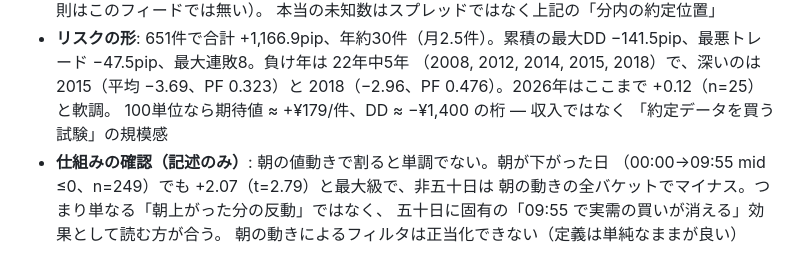
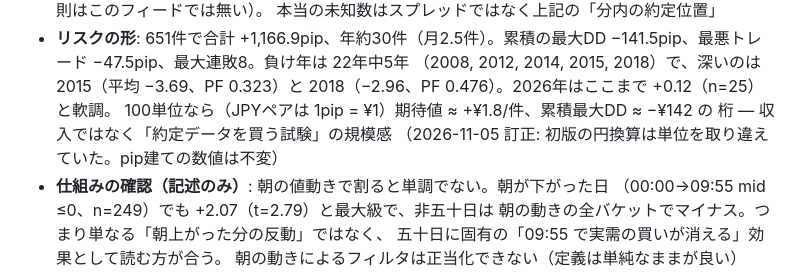
Before and after one commit to mokushun/SI-Trader, a Markdown page: findings/2026-11-05_nakane-gotobi-short-tighten.md, the part around the change. GitHub-like rendering.

Commit message:
訂正: 五十日ショート詰め検証の100単位での円換算（1pip=¥1）

```diff
--- a/findings/2026-11-05_nakane-gotobi-short-tighten.md
+++ b/findings/2026-11-05_nakane-gotobi-short-tighten.md
@@ -50,8 +50,9 @@
   −141.5pip、最悪トレード −47.5pip、最大連敗8。負け年は 22年中5年
   （2008, 2012, 2014, 2015, 2018）で、深いのは 2015（平均 −3.69、PF 0.323）と
   2018（−2.96、PF 0.476）。2026年はここまで +0.12（n=25）と軟調。
-  100単位なら期待値 ≈ +¥179/件、DD ≈ −¥1,400 の桁 — 収入ではなく
-  「約定データを買う試験」の規模感
+  100単位なら（JPYペアは 1pip = ¥1）期待値 ≈ +¥1.8/件、累積最大DD ≈ −¥142 の
+  桁 — 収入ではなく「約定データを買う試験」の規模感
+  （2026-11-05 訂正: 初版の円換算は単位を取り違えていた。pip建ての数値は不変）
 - **仕組みの確認（記述のみ）**: 朝の値動きで割ると単調でない。朝が下がった日
   （00:00→09:55 mid ≤0、n=249）でも +2.07（t=2.79）と最大級で、非五十日は
   朝の動きの全バケットでマイナス。つまり単なる「朝上がった分の反動」ではなく、
```
